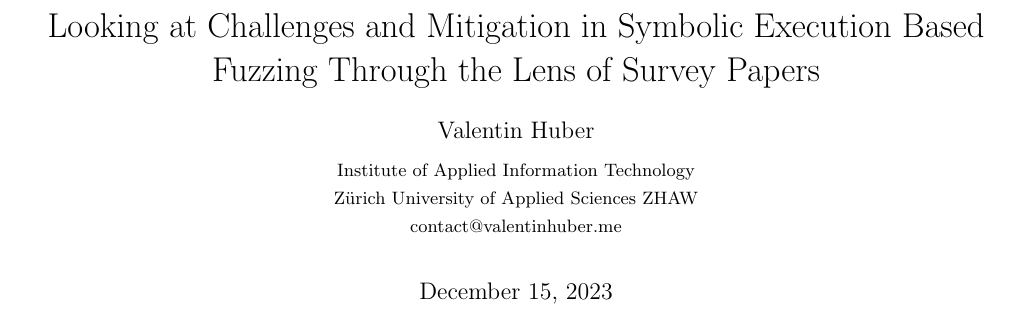
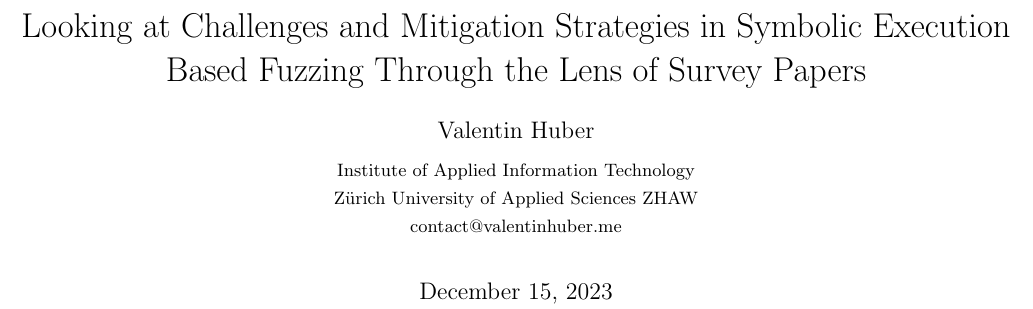
Before and after one commit to riesentoaster/fuzzing-paper, a LaTeX paper (index.tex): part of page 1 of 20, cut so that both start at the same text. Compiled offline with pdfLaTeX.

Commit message:
updating title

```diff
--- a/index.tex
+++ b/index.tex
@@ -17,7 +17,7 @@
 \usepackage{float}
 \usepackage{graphicx}
 
-\title{Looking at Challenges and Mitigation in Symbolic Execution Based Fuzzing Through the Lens of Survey Papers}
+\title{Looking at Challenges and Mitigation Strategies in Symbolic Execution Based Fuzzing Through the Lens of Survey Papers}
 
 \begin{document}
 \include{settings}
```
Also changed, not shown: out/index.pdf.
